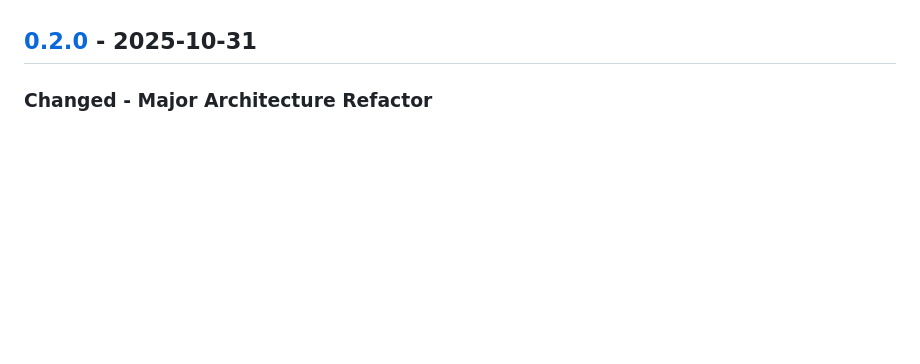
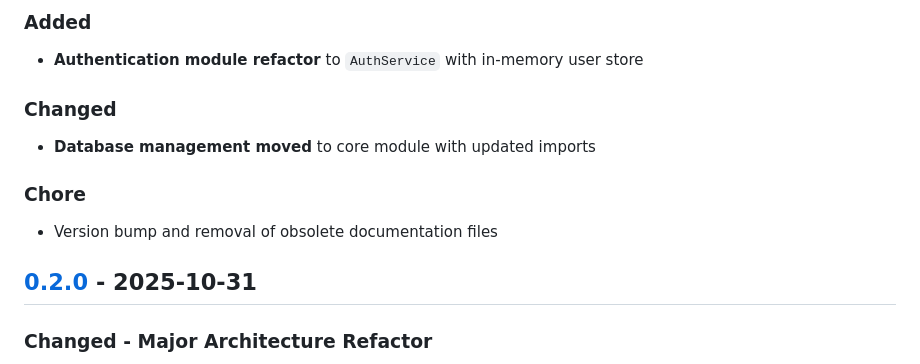
Before and after one commit to jm-sky/fastapi-blocks-registry, a Markdown page: CHANGELOG.md, the part around one of its changes. Rendered like a GitHub page; blank space fills up the shorter version.

```diff
--- a/CHANGELOG.md
+++ b/CHANGELOG.md
@@ -7,3 +69,11 @@ and this project adheres to [Semantic Versioning](https://semver.org/spec/v2.0.0
+### Added
+- **Authentication module refactor** to `AuthService` with in-memory user store
+
+### Changed
+- **Database management moved** to core module with updated imports
+
+### Chore
+- Version bump and removal of obsolete documentation files
 
 ## [0.2.0] - 2025-10-31
 
```
Also changed, not shown: other parts of CHANGELOG.md (+67 -0 lines).
